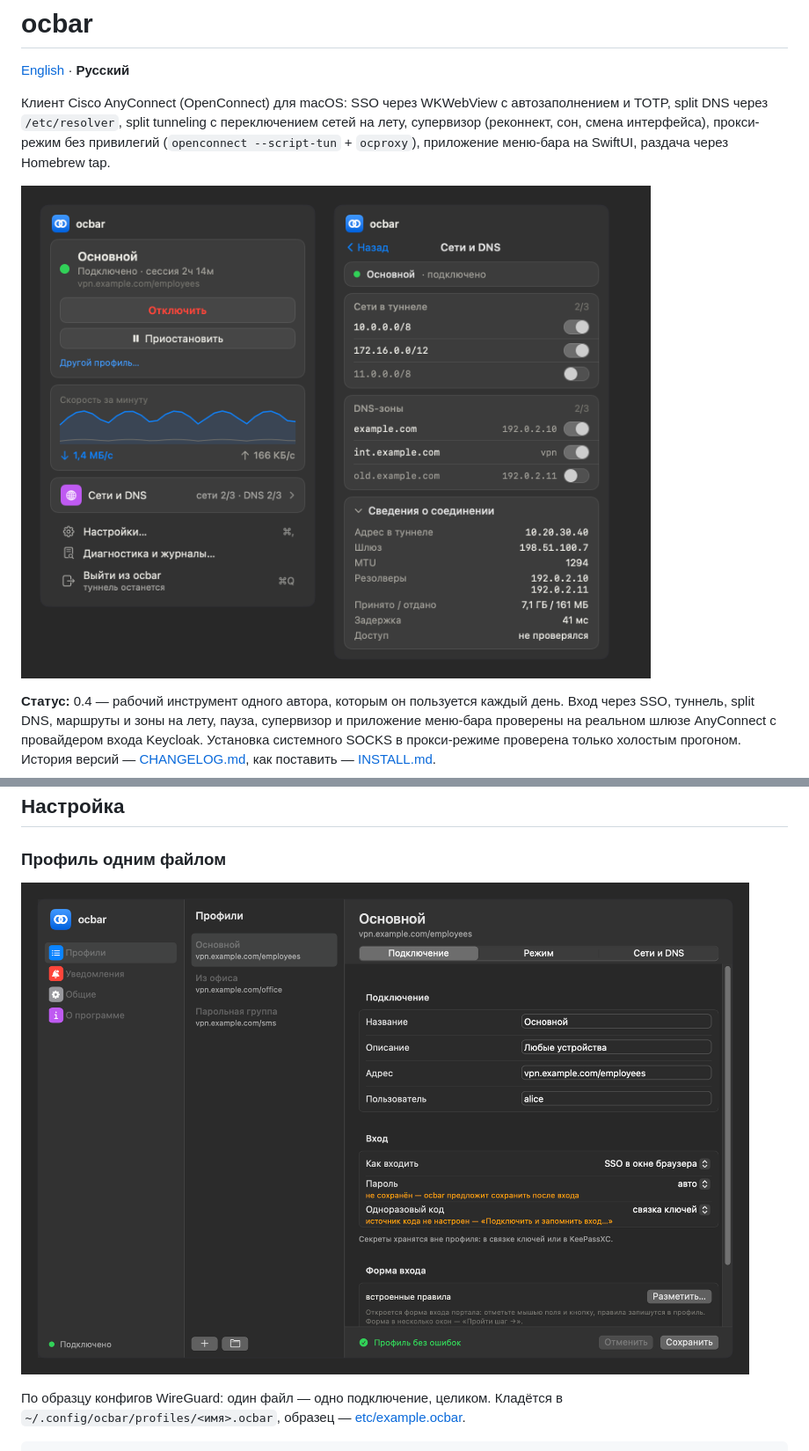
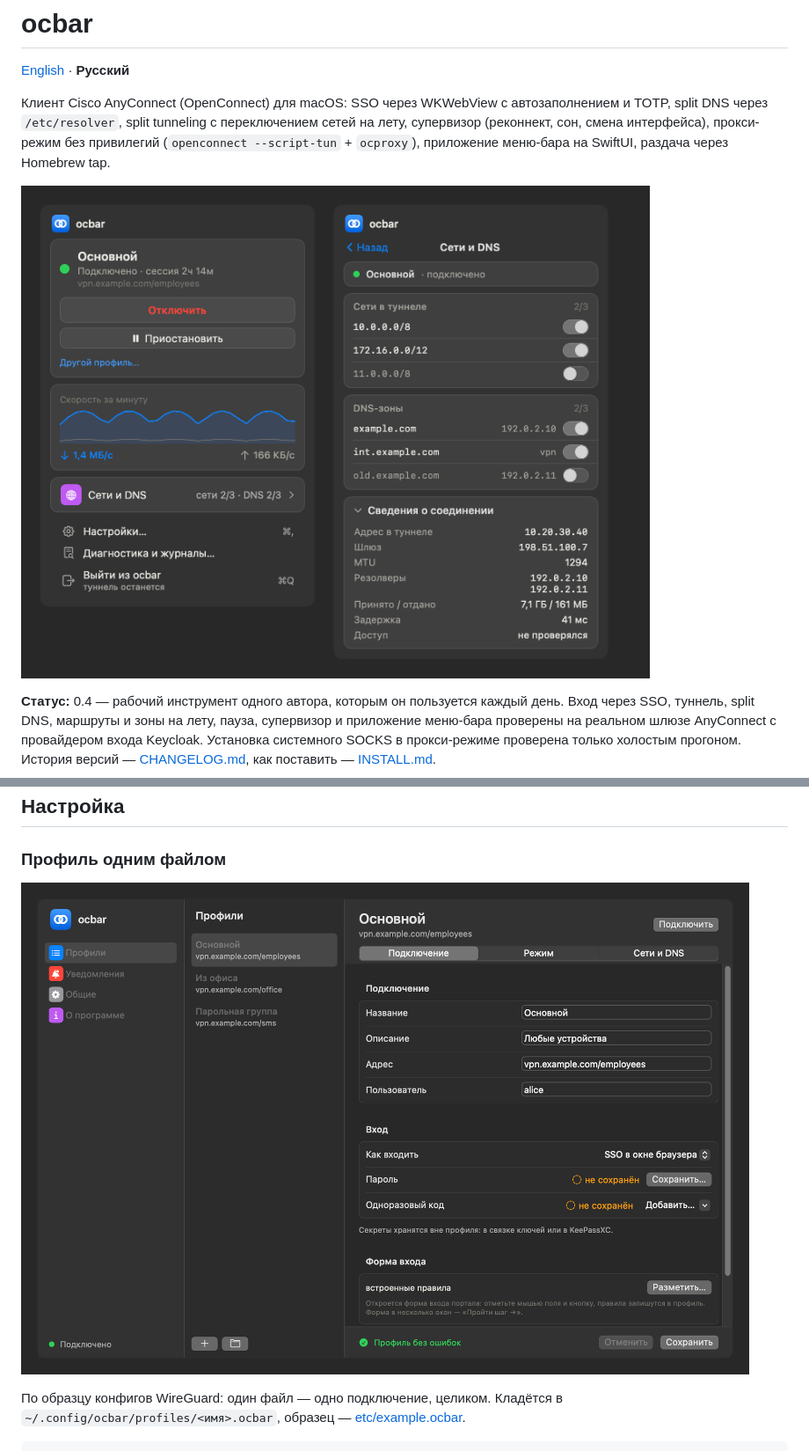
Before and after one commit to ValeraGin/ocbar, a Markdown page: README.ru.md, 2 parts joined by grey strips. Shown: that part at 88% size. Drawn GitHub-style; pictures changed too: assets/menu.png, assets/profile.png, assets/ru/menu.png (added).

Commit message:
docs: снимки README — английский интерфейс в assets/, русский в assets/ru/

```diff
--- a/README.ru.md
+++ b/README.ru.md
@@ -8,7 +8,7 @@
 прокси-режим без привилегий (`openconnect --script-tun` + `ocproxy`),
 приложение меню-бара на SwiftUI, раздача через Homebrew tap.
 
-![Меню ocbar](assets/menu.png)
+![Меню ocbar](assets/ru/menu.png)
 
 **Статус:** 0.4 — рабочий инструмент одного автора, которым он пользуется
 каждый день. Вход через SSO, туннель, split DNS, маршруты и зоны на лету,
@@ -74,7 +74,7 @@ sudo ./bin/ocbar install
 
 ### Профиль одним файлом
 
-![Окно профиля](assets/profile.png)
+![Окно профиля](assets/ru/profile.png)
 
 По образцу конфигов WireGuard: один файл — одно подключение, целиком.
 Кладётся в `~/.config/ocbar/profiles/<имя>.ocbar`, образец —
```
Also changed, not shown: assets/notifications.png, assets/ru/notifications.png (added).
